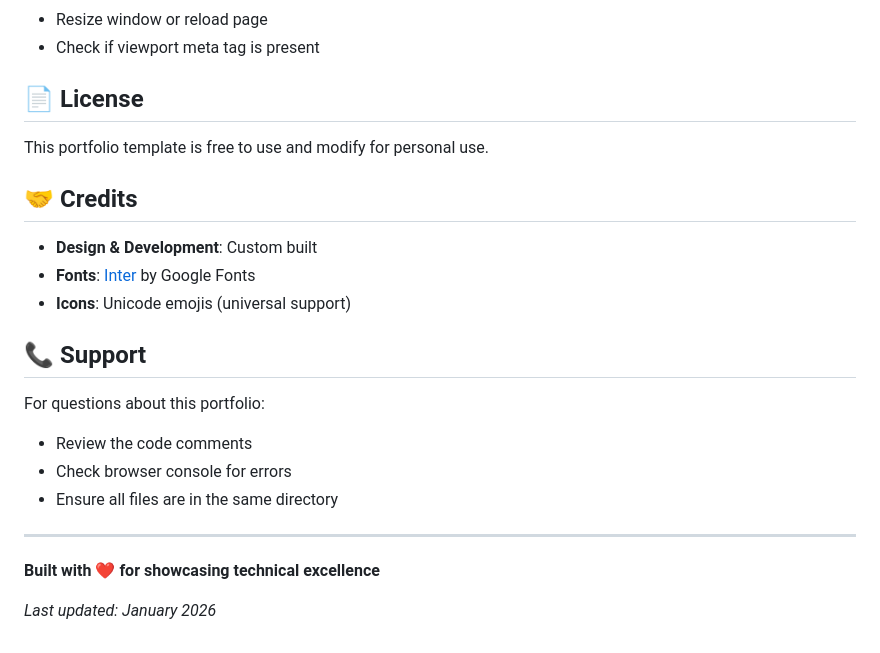
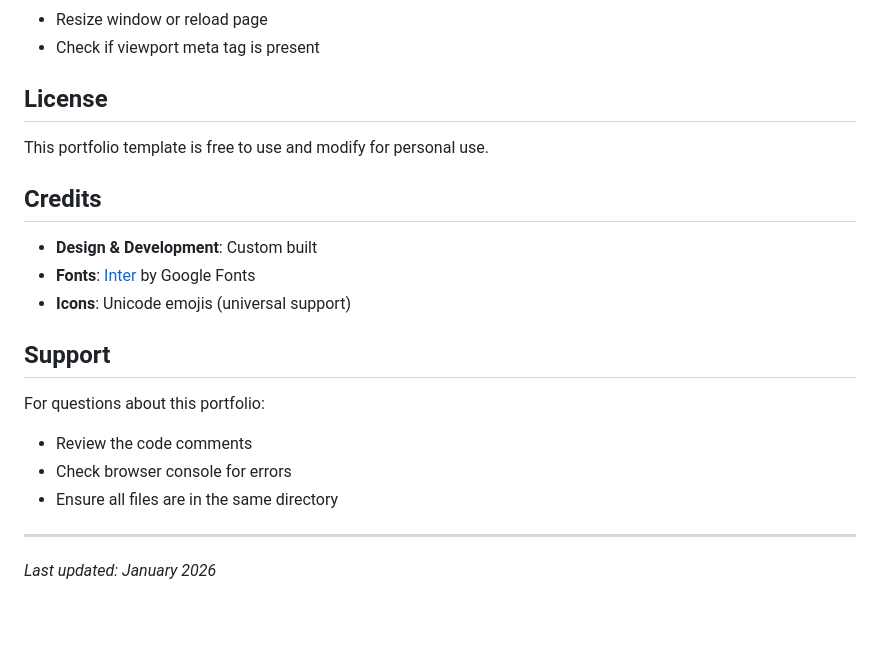
Before and after one commit to mdeez-v2/MDportfolio, a Markdown page: README.md, the part around one of its changes. GitHub-like rendering; blank space fills up the shorter version.

```diff
--- a/README.md
+++ b/README.md
@@ -216,17 +216,17 @@ To add project screenshots:
 - Resize window or reload page
 - Check if viewport meta tag is present
 
-## 📄 License
+## License
 
 This portfolio template is free to use and modify for personal use.
 
-## 🤝 Credits
+## Credits
 
 - **Design & Development**: Custom built
 - **Fonts**: [Inter](https://fonts.google.com/specimen/Inter) by Google Fonts
 - **Icons**: Unicode emojis (universal support)
 
-## 📞 Support
+## Support
 
 For questions about this portfolio:
 - Review the code comments
@@ -234,7 +234,4 @@ For questions about this portfolio:
 - Ensure all files are in the same directory
 
 ---
-
-**Built with ❤️ for showcasing technical excellence**
-
 *Last updated: January 2026*
```
Also changed, not shown: other parts of README.md (+15 -15 lines).
